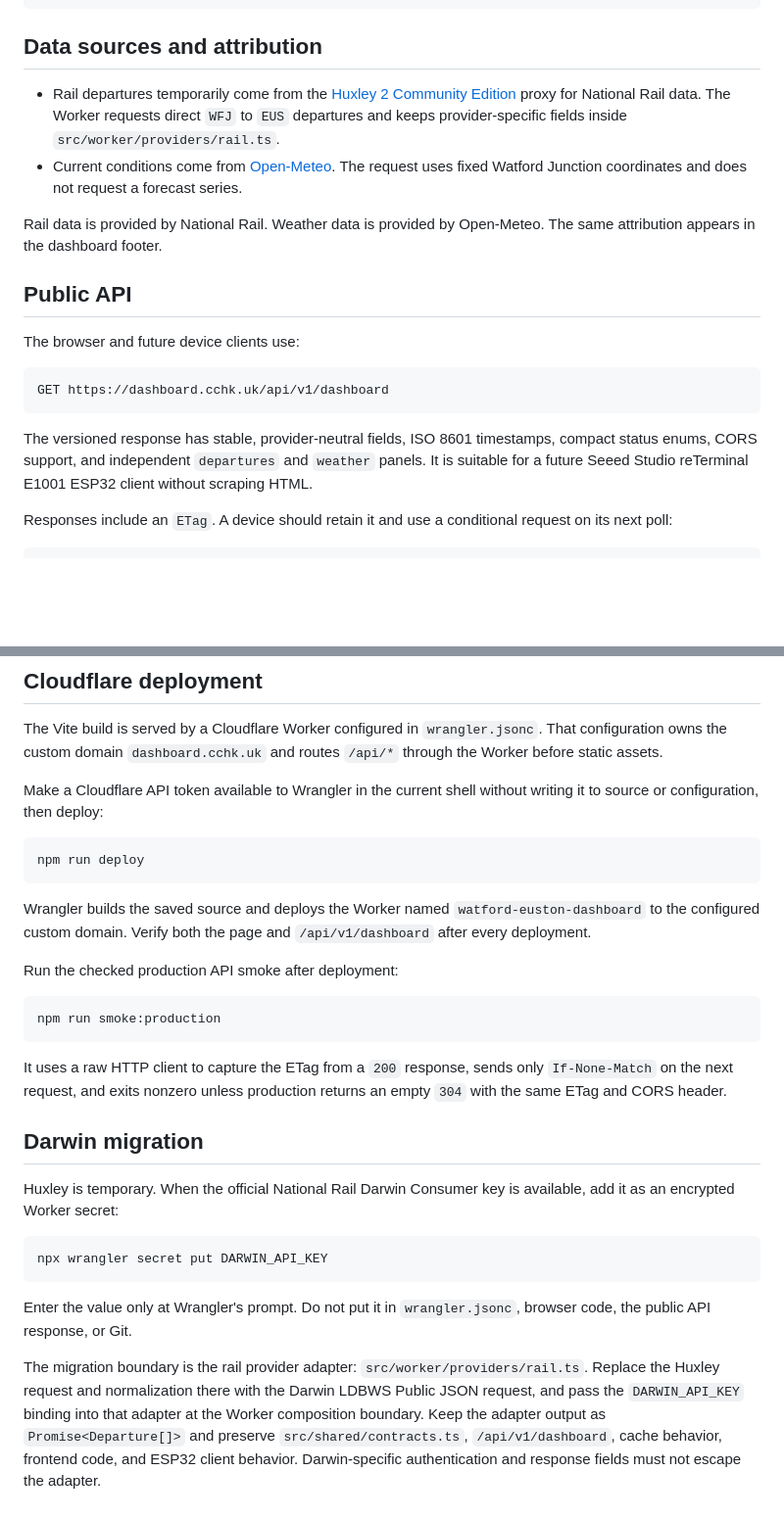
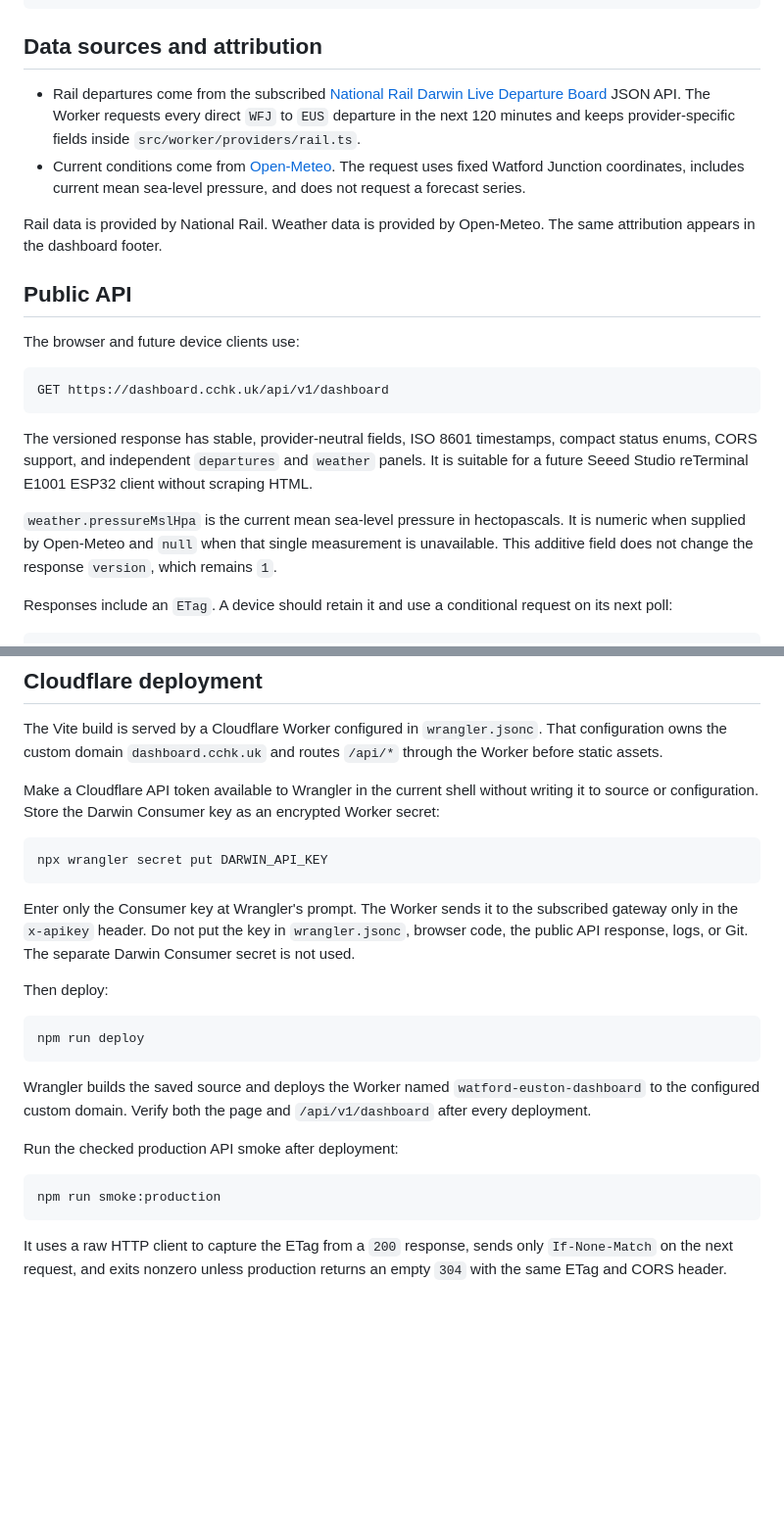
Before and after one commit to chchingyesstyle/mydashboard, a Markdown page: README.md, 2 parts joined by grey strips. Shown at 98% size. Rendered like a GitHub page; blank space fills up the shorter version.

Commit message:
docs: operate dashboard with Darwin

````diff
--- a/README.md
+++ b/README.md
@@ -44,14 +44,15 @@ npx playwright install chromium
 
 ## Data sources and attribution
 
-- Rail departures temporarily come from the
-  [Huxley 2 Community Edition](https://github.com/davwheat/uk-rail-api)
-  proxy for National Rail data. The Worker requests direct `WFJ` to `EUS`
-  departures and keeps provider-specific fields inside
+- Rail departures come from the subscribed
+  [National Rail Darwin Live Departure Board](https://www.nationalrail.co.uk/developers/darwin-data-feeds/)
+  JSON API. The Worker requests every direct `WFJ` to `EUS` departure in the
+  next 120 minutes and keeps provider-specific fields inside
   `src/worker/providers/rail.ts`.
 - Current conditions come from
   [Open-Meteo](https://open-meteo.com/). The request uses fixed Watford
-  Junction coordinates and does not request a forecast series.
+  Junction coordinates, includes current mean sea-level pressure, and does not
+  request a forecast series.
 
 Rail data is provided by National Rail. Weather data is provided by Open-Meteo.
 The same attribution appears in the dashboard footer.
@@ -68,6 +69,11 @@ The versioned response has stable, provider-neutral fields, ISO 8601
 timestamps, compact status enums, CORS support, and independent `departures`
 and `weather` panels. It is suitable for a future Seeed Studio reTerminal E1001
 ESP32 client without scraping HTML.
+
+`weather.pressureMslHpa` is the current mean sea-level pressure in
+hectopascals. It is numeric when supplied by Open-Meteo and `null` when that
+single measurement is unavailable. This additive field does not change the
+response `version`, which remains `1`.
 
 Responses include an `ETag`. A device should retain it and use a conditional
 request on its next poll:
@@ -89,7 +95,19 @@ That configuration owns the custom domain `dashboard.cchk.uk` and routes
 `/api/*` through the Worker before static assets.
 
 Make a Cloudflare API token available to Wrangler in the current shell without
-writing it to source or configuration, then deploy:
+writing it to source or configuration. Store the Darwin Consumer key as an
+encrypted Worker secret:
+
+```bash
+npx wrangler secret put DARWIN_API_KEY
+```
+
+Enter only the Consumer key at Wrangler's prompt. The Worker sends it to the
+subscribed gateway only in the `x-apikey` header. Do not put the key in
+`wrangler.jsonc`, browser code, the public API response, logs, or Git. The
+separate Darwin Consumer secret is not used.
+
+Then deploy:
 
 ```bash
 npm run deploy
@@ -108,24 +126,3 @@ npm run smoke:production
 It uses a raw HTTP client to capture the ETag from a `200` response, sends only
 `If-None-Match` on the next request, and exits nonzero unless production returns
 an empty `304` with the same ETag and CORS header.
-
-## Darwin migration
-
-Huxley is temporary. When the official National Rail Darwin Consumer key is
-available, add it as an encrypted Worker secret:
-
-```bash
-npx wrangler secret put DARWIN_API_KEY
-```
-
-Enter the value only at Wrangler's prompt. Do not put it in `wrangler.jsonc`,
-browser code, the public API response, or Git.
-
-The migration boundary is the rail provider adapter:
-`src/worker/providers/rail.ts`. Replace the Huxley request and normalization
-there with the Darwin LDBWS Public JSON request, and pass the
-`DARWIN_API_KEY` binding into that adapter at the Worker composition boundary.
-Keep the adapter output as `Promise<Departure[]>` and preserve
-`src/shared/contracts.ts`, `/api/v1/dashboard`, cache behavior, frontend code,
-and ESP32 client behavior. Darwin-specific authentication and response fields
-must not escape the adapter.
````
Also changed, not shown: other parts of README.md (+1 -1 lines), AGENTS.md (+10 -3 lines).
